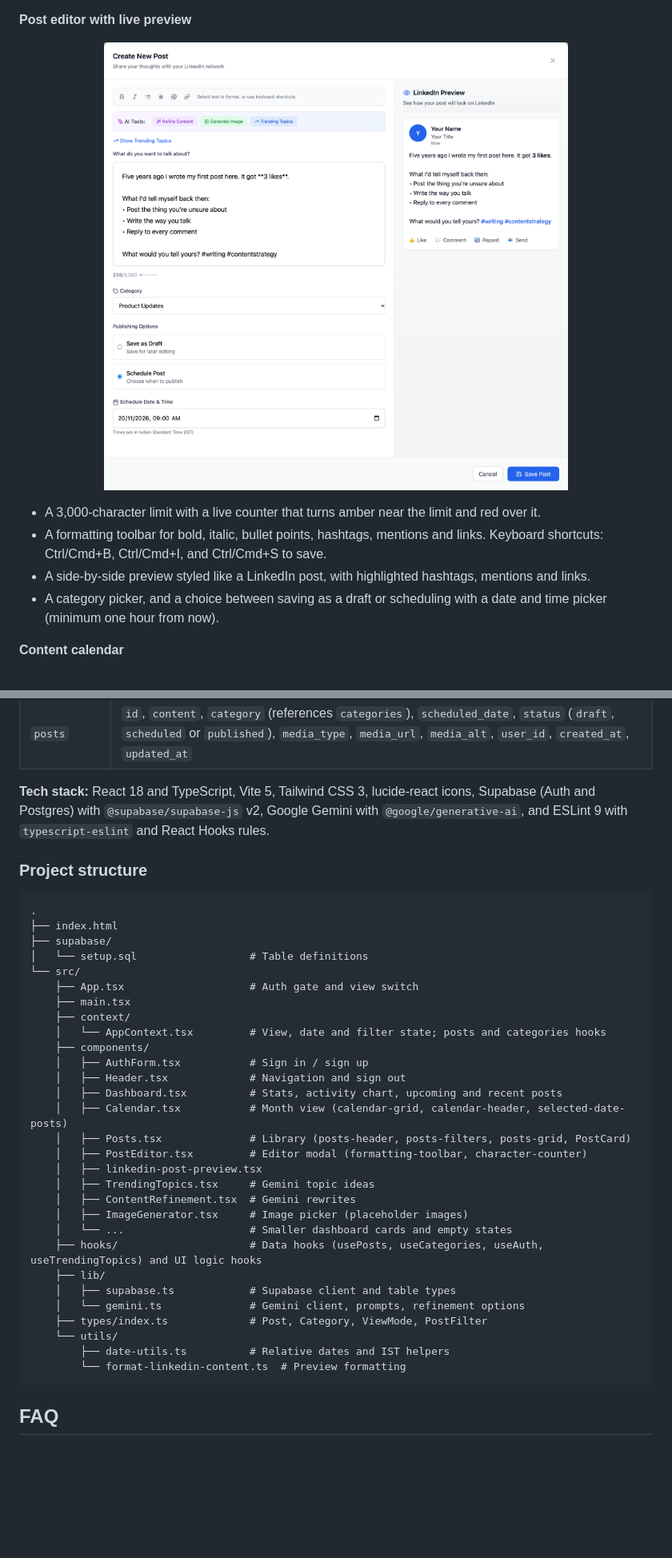
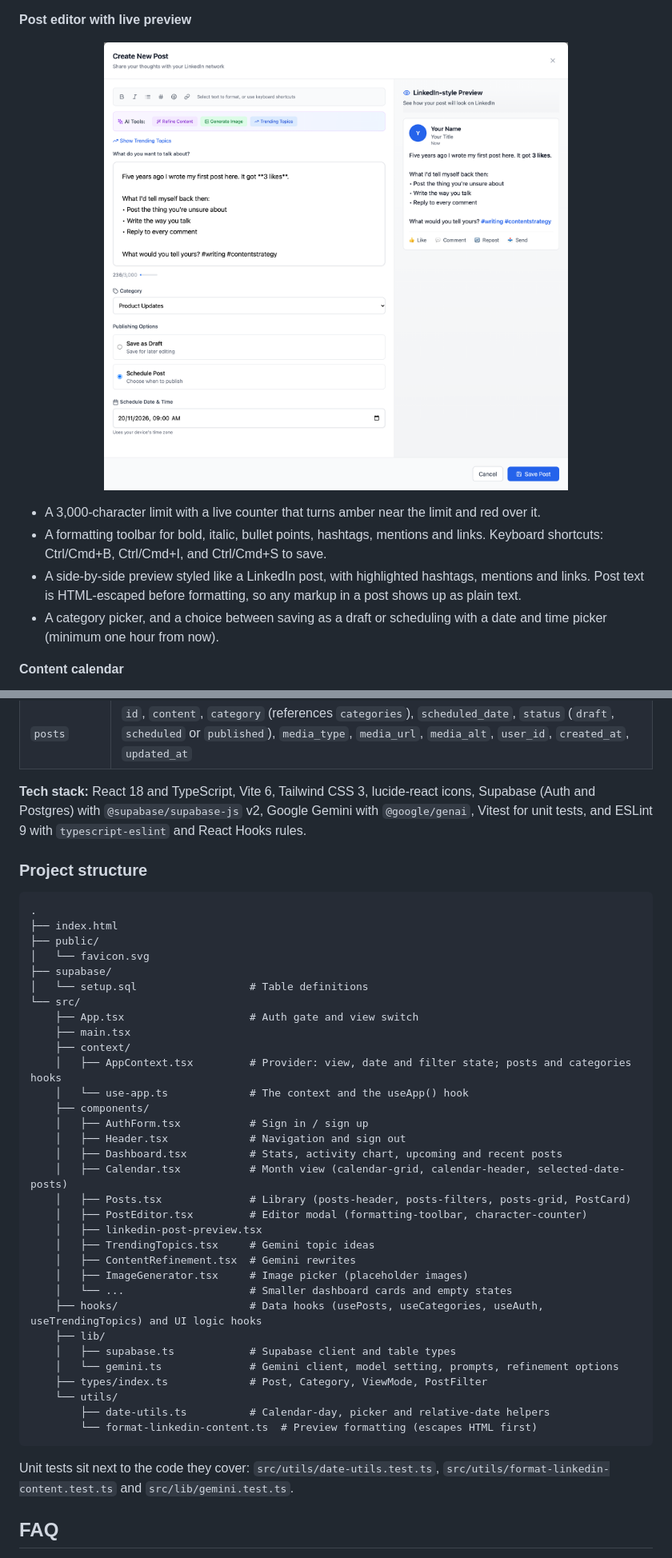
Before and after one commit to hanshika0292/linkedin-content-planner, a Markdown page: README.md, 2 parts joined by grey strips. Shown at 80% size. Rendered like a GitHub page; pictures changed too: docs/post-editor-preview.png; blank space fills up the shorter version.

````diff
--- a/README.md
+++ b/README.md
@@ -53,7 +53,7 @@ Screenshots show the real app with fictional sample data.
 
 - A 3,000-character limit with a live counter that turns amber near the limit and red over it.
 - A formatting toolbar for bold, italic, bullet points, hashtags, mentions and links. Keyboard shortcuts: Ctrl/Cmd+B, Ctrl/Cmd+I, and Ctrl/Cmd+S to save.
-- A side-by-side preview styled like a LinkedIn post, with highlighted hashtags, mentions and links.
+- A side-by-side preview styled like a LinkedIn post, with highlighted hashtags, mentions and links. Post text is HTML-escaped before formatting, so any markup in a post shows up as plain text.
 - A category picker, and a choice between saving as a draft or scheduling with a date and time picker (minimum one hour from now).
 
 **Content calendar**
@@ -170,20 +172,23 @@ Inside the app:
 | `categories` | `id`, `name`, `color`, `user_id`, `created_at` |
 | `posts` | `id`, `content`, `category` (references `categories`), `scheduled_date`, `status` (`draft`, `scheduled` or `published`), `media_type`, `media_url`, `media_alt`, `user_id`, `created_at`, `updated_at` |
 
-**Tech stack:** React 18 and TypeScript, Vite 5, Tailwind CSS 3, lucide-react icons, Supabase (Auth and Postgres) with `@supabase/supabase-js` v2, Google Gemini with `@google/generative-ai`, and ESLint 9 with `typescript-eslint` and React Hooks rules.
+**Tech stack:** React 18 and TypeScript, Vite 6, Tailwind CSS 3, lucide-react icons, Supabase (Auth and Postgres) with `@supabase/supabase-js` v2, Google Gemini with `@google/genai`, Vitest for unit tests, and ESLint 9 with `typescript-eslint` and React Hooks rules.
 
 ### Project structure
 
 ```
 .
 ├── index.html
+├── public/
+│   └── favicon.svg
 ├── supabase/
 │   └── setup.sql                  # Table definitions
 └── src/
     ├── App.tsx                    # Auth gate and view switch
     ├── main.tsx
     ├── context/
-    │   └── AppContext.tsx         # View, date and filter state; posts and categories hooks
+    │   ├── AppContext.tsx         # Provider: view, date and filter state; posts and categories hooks
+    │   └── use-app.ts             # The context and the useApp() hook
     ├── components/
     │   ├── AuthForm.tsx           # Sign in / sign up
     │   ├── Header.tsx             # Navigation and sign out
@@ -199,12 +204,14 @@ Inside the app:
     ├── hooks/                     # Data hooks (usePosts, useCategories, useAuth, useTrendingTopics) and UI logic hooks
     ├── lib/
     │   ├── supabase.ts            # Supabase client and table types
-    │   └── gemini.ts              # Gemini client, prompts, refinement options
+    │   └── gemini.ts              # Gemini client, model setting, prompts, refinement options
     ├── types/index.ts             # Post, Category, ViewMode, PostFilter
     └── utils/
-        ├── date-utils.ts          # Relative dates and IST helpers
-        └── format-linkedin-content.ts  # Preview formatting
+        ├── date-utils.ts          # Calendar-day, picker and relative-date helpers
+        └── format-linkedin-content.ts  # Preview formatting (escapes HTML first)
 ```
+
+Unit tests sit next to the code they cover: `src/utils/date-utils.test.ts`, `src/utils/format-linkedin-content.test.ts` and `src/lib/gemini.test.ts`.
 
 ## FAQ
 
````
Also changed, not shown: other parts of README.md (+16 -18 lines), THIRD_PARTY_NOTICES.md (+3 -3 lines), docs/social-preview.png.
